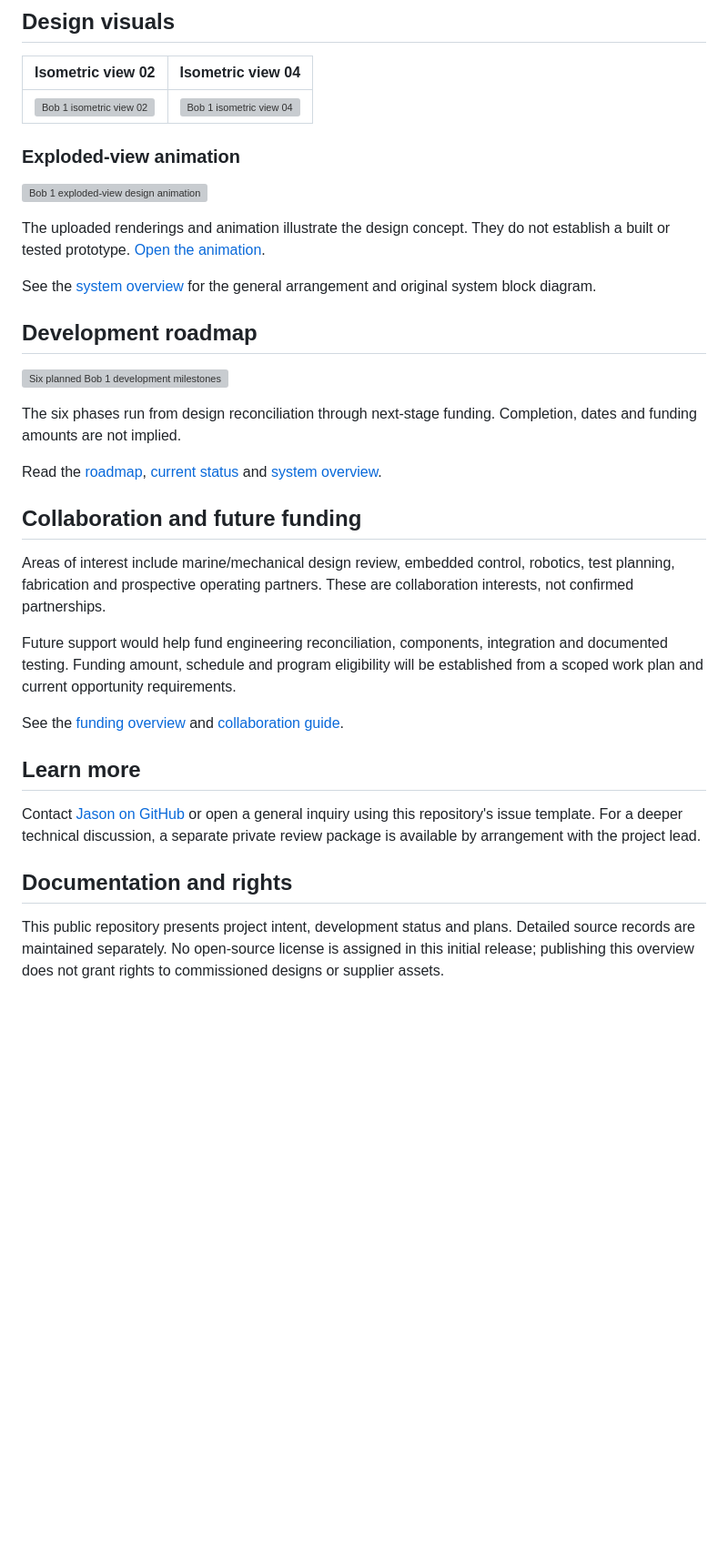
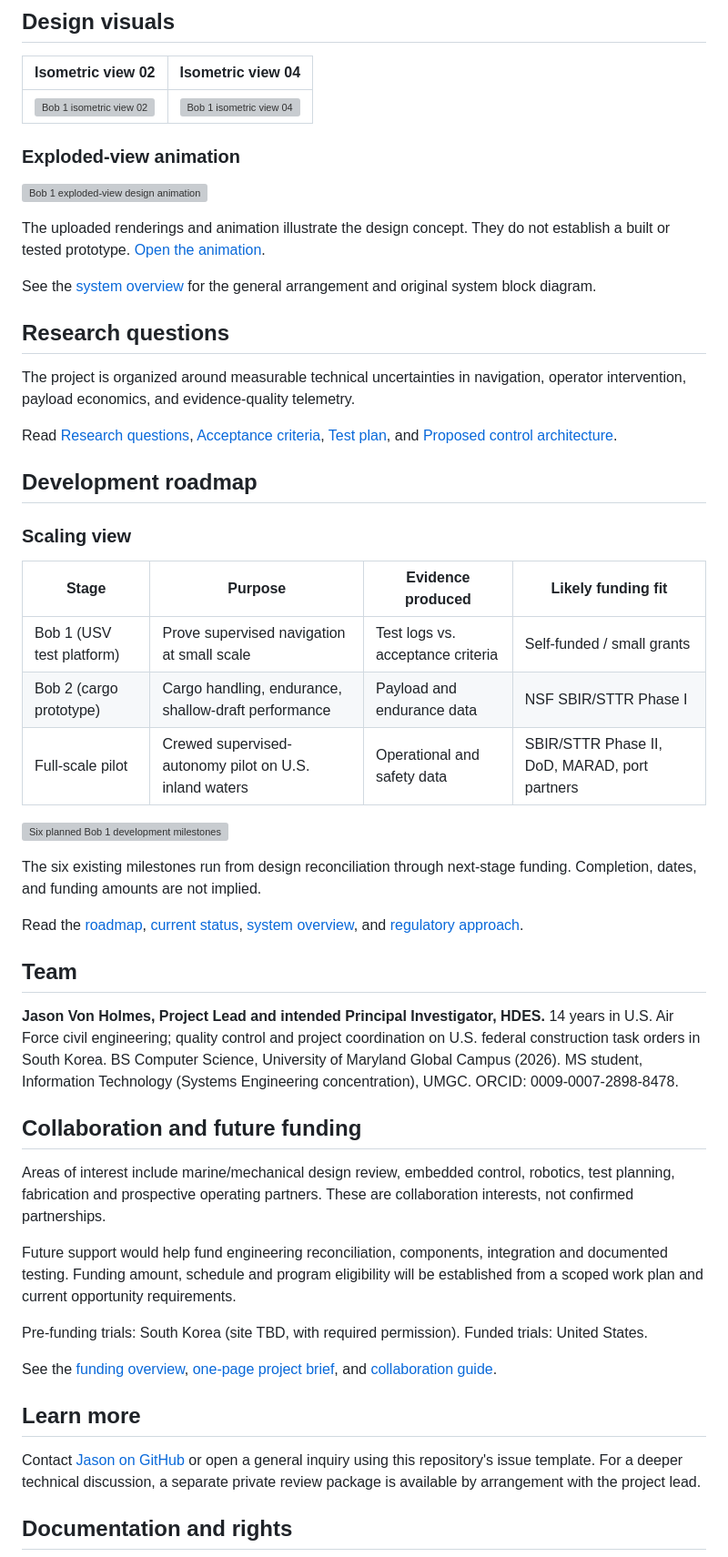
Before and after one commit to jvholmes87/piso-aid-bob1, a Markdown page: README.md, the part around one of its changes. Shown at 91% size. Drawn GitHub-style; blank space fills up the shorter version; grey boxes are pictures that could not be loaded.

```diff
--- a/README.md
+++ b/README.md
@@ -41,24 +63,45 @@ The uploaded renderings and animation illustrate the design concept. They do not
 
 See the [system overview](docs/system-overview.md) for the general arrangement and original system block diagram.
 
+## Research questions
+
+The project is organized around measurable technical uncertainties in navigation, operator intervention, payload economics, and evidence-quality telemetry.
+
+Read [Research questions](docs/research-questions.md), [Acceptance criteria](docs/acceptance-criteria.md), [Test plan](docs/test-plan.md), and [Proposed control architecture](docs/control-architecture.md).
+
 ## Development roadmap
+
+### Scaling view
+
+| Stage | Purpose | Evidence produced | Likely funding fit |
+|---|---|---|---|
+| Bob 1 (USV test platform) | Prove supervised navigation at small scale | Test logs vs. acceptance criteria | Self-funded / small grants |
+| Bob 2 (cargo prototype) | Cargo handling, endurance, shallow-draft performance | Payload and endurance data | NSF SBIR/STTR Phase I |
+| Full-scale pilot | Crewed supervised-autonomy pilot on U.S. inland waters | Operational and safety data | SBIR/STTR Phase II, DoD, MARAD, port partners |
 
 ![Six planned Bob 1 development milestones and evidence sought](assets/images/bob1-development-roadmap.svg)
 
-The six phases run from design reconciliation through next-stage funding. Completion, dates and funding amounts are not implied.
+The six existing milestones run from design reconciliation through next-stage funding. Completion, dates, and funding amounts are not implied.
 
-Read the [roadmap](docs/roadmap.md), [current status](docs/status.md) and [system overview](docs/system-overview.md).
+Read the [roadmap](docs/roadmap.md), [current status](docs/status.md), [system overview](docs/system-overview.md), and [regulatory approach](docs/regulatory-approach.md).
+
+## Team
+
+**Jason Von Holmes, Project Lead and intended Principal Investigator, HDES.** 14 years in U.S. Air Force civil engineering; quality control and project coordination on U.S. federal construction task orders in South Korea. BS Computer Science, University of Maryland Global Campus (2026). MS student, Information Technology (Systems Engineering concentration), UMGC. ORCID: 0009-0007-2898-8478.
 
 ## Collaboration and future funding
+
 Areas of interest include marine/mechanical design review, embedded control, robotics, test planning, fabrication and prospective operating partners. These are collaboration interests, not confirmed partnerships.
 
 Future support would help fund engineering reconciliation, components, integration and documented testing. Funding amount, schedule and program eligibility will be established from a scoped work plan and current opportunity requirements.
 
-See the [funding overview](docs/funding-overview.md) and [collaboration guide](CONTRIBUTING.md).
+Pre-funding trials: South Korea (site TBD, with required permission). Funded trials: United States.
+
+See the [funding overview](docs/funding-overview.md), [one-page project brief](docs/one-pager.md), and [collaboration guide](CONTRIBUTING.md).
 
 ## Learn more
+
 Contact [Jason on GitHub](https://github.com/jvholmes87) or open a general inquiry using this repository's issue template. For a deeper technical discussion, a separate private review package is available by arrangement with the project lead.
 
 ## Documentation and rights
-This public repository presents project intent, development status and plans. Detailed source records are maintained separately. No open-source license is assigned in this initial release; publishing this overview does not grant rights to commissioned designs or supplier assets.
 
```
Also changed, not shown: other parts of README.md (+41 -9 lines).
